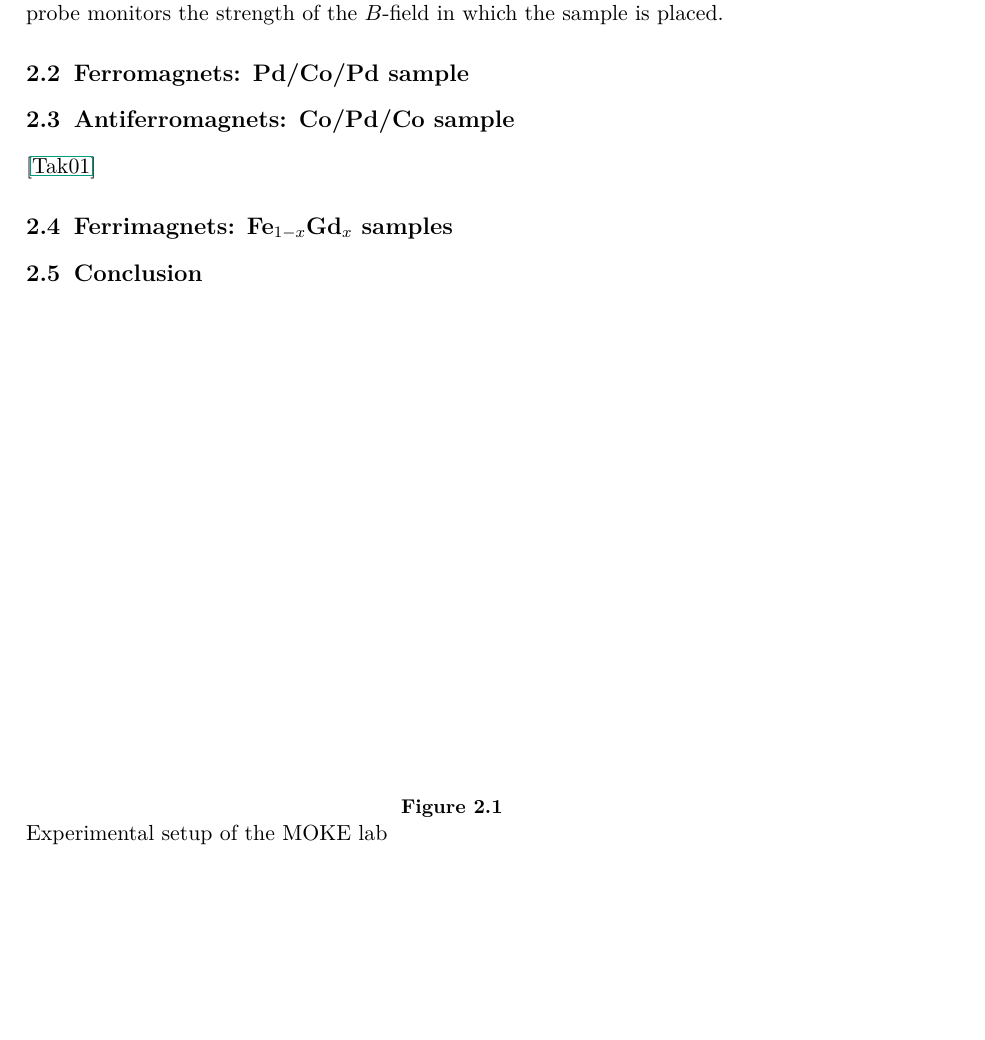
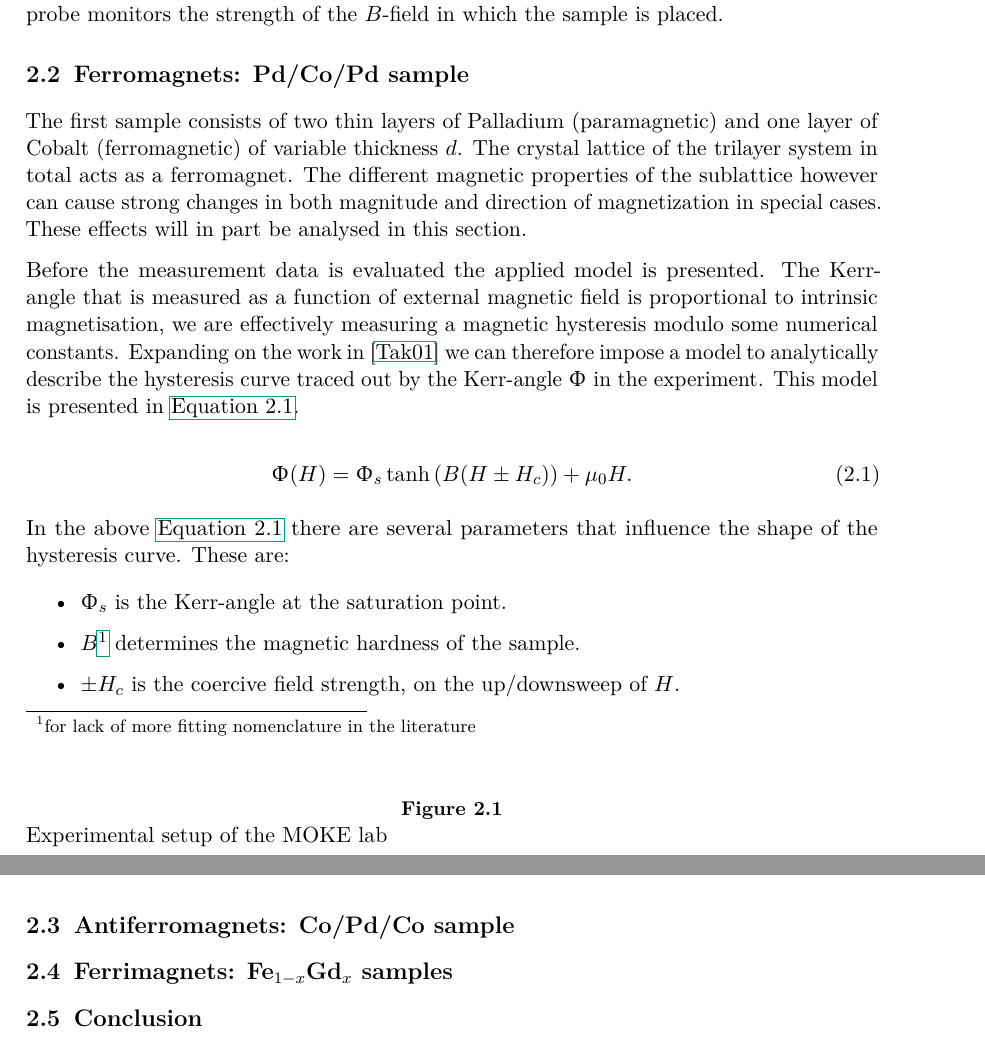
Before and after one commit to Quizznor/p4-lab-protocols, a LaTeX document (03-MOKE/main.tex, which reads 03-MOKE/02-eval/1.tex, 03-MOKE/02-eval/2.tex): part of page 7 of 8 before the commit and two parts of pages 7 and 8 of 9 after it, the two joined at a grey line, cut so that both start at the same text, the shorter picture padded with empty space. Compiled offline with pdfLaTeX.

Commit message:
More work on 03-eval-1

```diff
--- a/03-MOKE/02-eval/1.tex
+++ b/03-MOKE/02-eval/1.tex
@@ -2,3 +2,33 @@
 
 \section{Ferromagnets: Pd/Co/Pd sample}
 \label{sec:ferromagnet}
+
+The first sample consists of two thin layers of Palladium (paramagnetic) and one
+layer of Cobalt (ferromagnetic) of variable thickness $d$. The crystal lattice of the
+trilayer system in total acts as a ferromagnet. The different magnetic properties of
+the sublattice however can cause strong changes in both magnitude and direction of
+magnetization in special cases. These effects will in part be analysed in this
+section.
+
+Before the measurement data is evaluated the applied model is presented. The
+Kerr-angle that is measured as a function of external magnetic field is proportional
+to intrinsic magnetisation, we are effectively measuring a magnetic hysteresis modulo
+some numerical constants. Expanding on the work in \cite{article} we can therefore
+impose a model to analytically describe the hysteresis curve traced out by the
+Kerr-angle $\Upphi$ in the experiment. This model is presented in
+\autoref{eq:hysteresis-model}.
+
+\begin{equation}
+\label{eq:hysteresis-model}
+\Upphi(H) = \Upphi_s \tanh\left( B ( H \pm H_c ) \right) + \mu_0 H.
+\end{equation}
+
+In the above \autoref{eq:hysteresis-model} there are several parameters that
+influence the shape of the hysteresis curve. These are:
+
+\begin{itemize}
+\item $\Upphi_s$ is the Kerr-angle at the saturation point.
+\item $B$\footnote{for lack of more fitting nomenclature in the literature}
+determines the magnetic hardness of the sample.
+\item $\pm H_c$ is the coercive field strength, on the up/downsweep of $H$.
+\end{itemize}
--- a/03-MOKE/02-eval/2.tex
+++ b/03-MOKE/02-eval/2.tex
@@ -2,5 +2,3 @@
 
 \section{Antiferromagnets: Co/Pd/Co sample}
 \label{sec:antiferromagnet}
-
-\cite{test10}
```
Also changed, not shown: 03-MOKE/lit.bib (+1 -1 lines), 03-MOKE/fig/ferromagnet_measurement.png, 03-MOKE/main.pdf, 1 other file.
